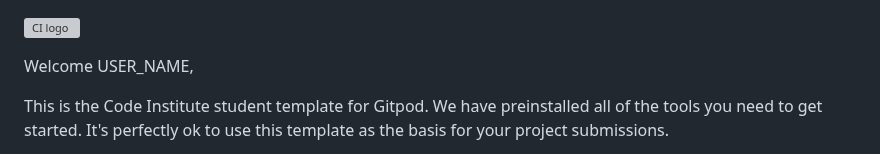
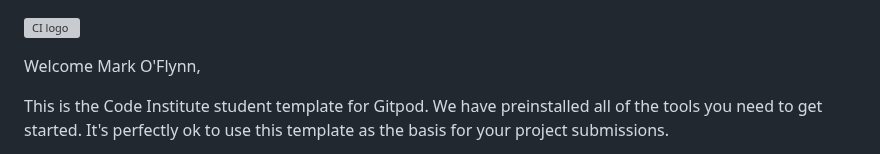
Before and after one commit to moflynn23/corporate-lets-admin, a Markdown page: README.md, the part around the change. Drawn GitHub-style; grey boxes are pictures that could not be loaded.

Commit message:
Add name to readme

```diff
--- a/README.md
+++ b/README.md
@@ -1,6 +1,6 @@
 ![CI logo](https://codeinstitute.s3.amazonaws.com/fullstack/ci_logo_small.png)
 
-Welcome USER_NAME,
+Welcome Mark O'Flynn,
 
 This is the Code Institute student template for Gitpod. We have preinstalled all of the tools you need to get started. It's perfectly ok to use this template as the basis for your project submissions.
 
```
